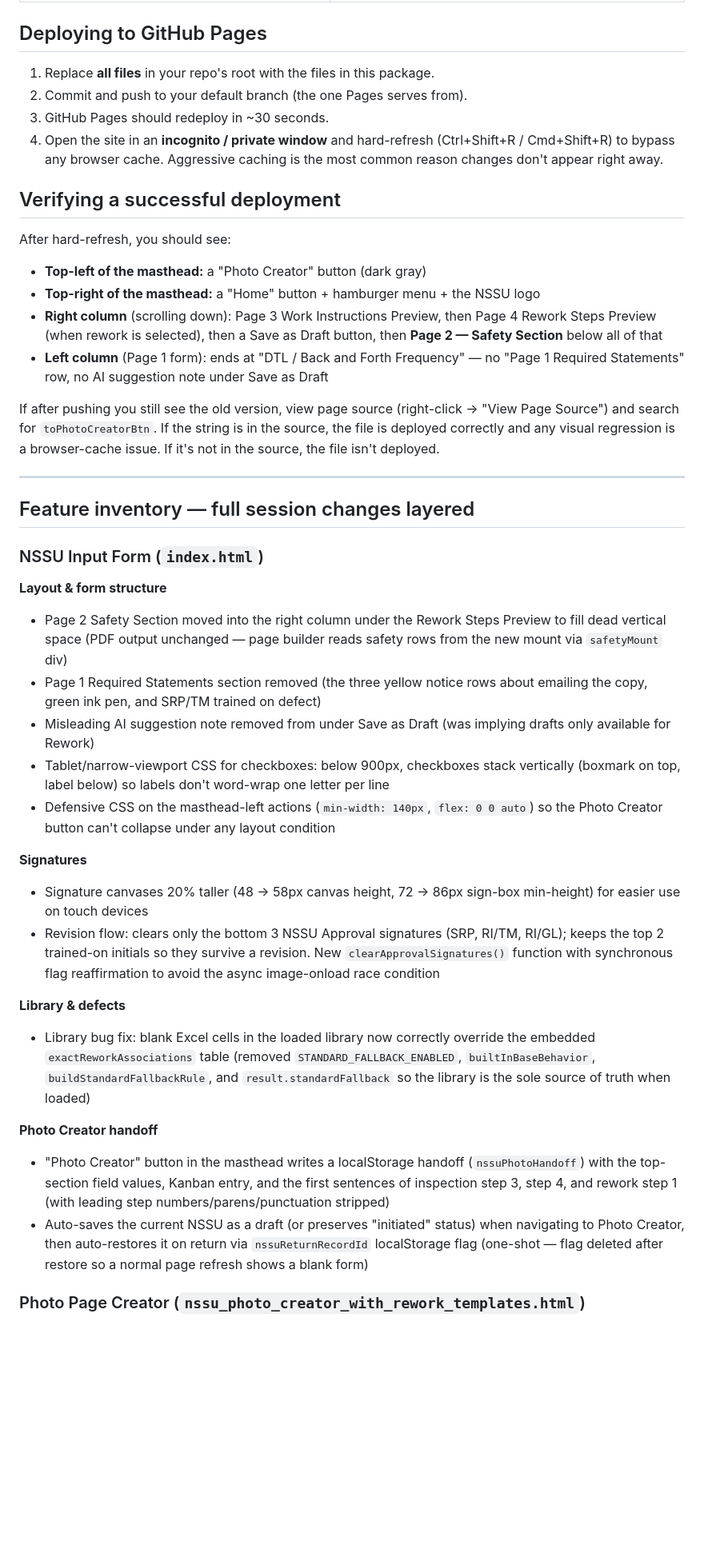
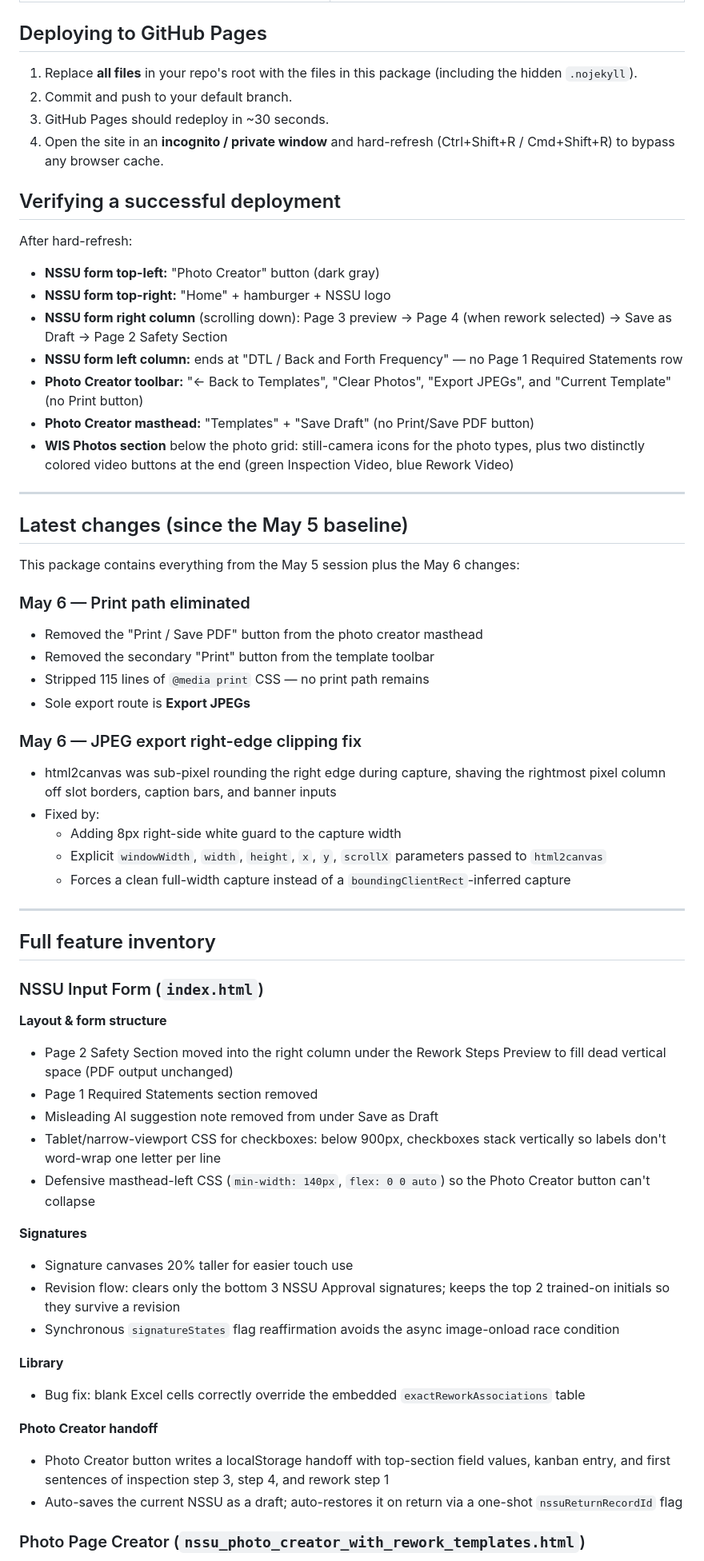
Before and after one commit to williamsdaniel32952-cpu/NSSU-Builder-W-Photo-Page-Creator, a Markdown page: README.md, the part around one of its changes. Shown at 80% size. Drawn GitHub-style; blank space fills up the shorter version.

```diff
--- a/README.md
+++ b/README.md
@@ -16,45 +16,66 @@ Complete GitHub Pages deployment for the NSSU Input Portal and the Additional Ph
 
 ## Deploying to GitHub Pages
 
-1. Replace **all files** in your repo's root with the files in this package.
-2. Commit and push to your default branch (the one Pages serves from).
+1. Replace **all files** in your repo's root with the files in this package (including the hidden `.nojekyll`).
+2. Commit and push to your default branch.
 3. GitHub Pages should redeploy in ~30 seconds.
-4. Open the site in an **incognito / private window** and hard-refresh (Ctrl+Shift+R / Cmd+Shift+R) to bypass any browser cache. Aggressive caching is the most common reason changes don't appear right away.
+4. Open the site in an **incognito / private window** and hard-refresh (Ctrl+Shift+R / Cmd+Shift+R) to bypass any browser cache.
 
 ## Verifying a successful deployment
 
-After hard-refresh, you should see:
+After hard-refresh:
 
-- **Top-left of the masthead:** a "Photo Creator" button (dark gray)
-- **Top-right of the masthead:** a "Home" button + hamburger menu + the NSSU logo
-- **Right column** (scrolling down): Page 3 Work Instructions Preview, then Page 4 Rework Steps Preview (when rework is selected), then a Save as Draft button, then **Page 2 — Safety Section** below all of that
-- **Left column** (Page 1 form): ends at "DTL / Back and Forth Frequency" — no "Page 1 Required Statements" row, no AI suggestion note under Save as Draft
-
-If after pushing you still see the old version, view page source (right-click → "View Page Source") and search for `toPhotoCreatorBtn`. If the string is in the source, the file is deployed correctly and any visual regression is a browser-cache issue. If it's not in the source, the file isn't deployed.
+- **NSSU form top-left:** "Photo Creator" button (dark gray)
+- **NSSU form top-right:** "Home" + hamburger + NSSU logo
+- **NSSU form right column** (scrolling down): Page 3 preview → Page 4 (when rework selected) → Save as Draft → Page 2 Safety Section
+- **NSSU form left column:** ends at "DTL / Back and Forth Frequency" — no Page 1 Required Statements row
+- **Photo Creator toolbar:** "← Back to Templates", "Clear Photos", "Export JPEGs", and "Current Template" (no Print button)
+- **Photo Creator masthead:** "Templates" + "Save Draft" (no Print/Save PDF button)
+- **WIS Photos section** below the photo grid: still-camera icons for the photo types, plus two distinctly colored video buttons at the end (green Inspection Video, blue Rework Video)
 
 ---
 
-## Feature inventory — full session changes layered
+## Latest changes (since the May 5 baseline)
+
+This package contains everything from the May 5 session plus the May 6 changes:
+
+### May 6 — Print path eliminated
+- Removed the "Print / Save PDF" button from the photo creator masthead
+- Removed the secondary "Print" button from the template toolbar
+- Stripped 115 lines of `@media print` CSS — no print path remains
+- Sole export route is **Export JPEGs**
+
+### May 6 — JPEG export right-edge clipping fix
+- html2canvas was sub-pixel rounding the right edge during capture, shaving the rightmost pixel column off slot borders, caption bars, and banner inputs
+- Fixed by:
+  - Adding 8px right-side white guard to the capture width
+  - Explicit `windowWidth`, `width`, `height`, `x`, `y`, `scrollX` parameters passed to `html2canvas`
+  - Forces a clean full-width capture instead of a `boundingClientRect`-inferred capture
+
+---
+
+## Full feature inventory
 
 ### NSSU Input Form (`index.html`)
 
 **Layout & form structure**
-- Page 2 Safety Section moved into the right column under the Rework Steps Preview to fill dead vertical space (PDF output unchanged — page builder reads safety rows from the new mount via `safetyMount` div)
-- Page 1 Required Statements section removed (the three yellow notice rows about emailing the copy, green ink pen, and SRP/TM trained on defect)
-- Misleading AI suggestion note removed from under Save as Draft (was implying drafts only available for Rework)
-- Tablet/narrow-viewport CSS for checkboxes: below 900px, checkboxes stack vertically (boxmark on top, label below) so labels don't word-wrap one letter per line
-- Defensive CSS on the masthead-left actions (`min-width: 140px`, `flex: 0 0 auto`) so the Photo Creator button can't collapse under any layout condition
+- Page 2 Safety Section moved into the right column under the Rework Steps Preview to fill dead vertical space (PDF output unchanged)
+- Page 1 Required Statements section removed
+- Misleading AI suggestion note removed from under Save as Draft
+- Tablet/narrow-viewport CSS for checkboxes: below 900px, checkboxes stack vertically so labels don't word-wrap one letter per line
+- Defensive masthead-left CSS (`min-width: 140px`, `flex: 0 0 auto`) so the Photo Creator button can't collapse
 
 **Signatures**
-- Signature canvases 20% taller (48 → 58px canvas height, 72 → 86px sign-box min-height) for easier use on touch devices
-- Revision flow: clears only the bottom 3 NSSU Approval signatures (SRP, RI/TM, RI/GL); keeps the top 2 trained-on initials so they survive a revision. New `clearApprovalSignatures()` function with synchronous flag reaffirmation to avoid the async image-onload race condition
+- Signature canvases 20% taller for easier touch use
+- Revision flow: clears only the bottom 3 NSSU Approval signatures; keeps the top 2 trained-on initials so they survive a revision
+- Synchronous `signatureStates` flag reaffirmation avoids the async image-onload race condition
 
-**Library & defects**
-- Library bug fix: blank Excel cells in the loaded library now correctly override the embedded `exactReworkAssociations` table (removed `STANDARD_FALLBACK_ENABLED`, `builtInBaseBehavior`, `buildStandardFallbackRule`, and `result.standardFallback` so the library is the sole source of truth when loaded)
+**Library**
+- Bug fix: blank Excel cells correctly override the embedded `exactReworkAssociations` table
 
 **Photo Creator handoff**
-- "Photo Creator" button in the masthead writes a localStorage handoff (`nssuPhotoHandoff`) with the top-section field values, Kanban entry, and the first sentences of inspection step 3, step 4, and rework step 1 (with leading step numbers/parens/punctuation stripped)
-- Auto-saves the current NSSU as a draft (or preserves "initiated" status) when navigating to Photo Creator, then auto-restores it on return via `nssuReturnRecordId` localStorage flag (one-shot — flag deleted after restore so a normal page refresh shows a blank form)
+- Photo Creator button writes a localStorage handoff with top-section field values, kanban entry, and first sentences of inspection step 3, step 4, and rework step 1
+- Auto-saves the current NSSU as a draft; auto-restores it on return via a one-shot `nssuReturnRecordId` flag
 
 ### Photo Page Creator (`nssu_photo_creator_with_rework_templates.html`)
 
```
Also changed, not shown: other parts of README.md (+32 -40 lines).
